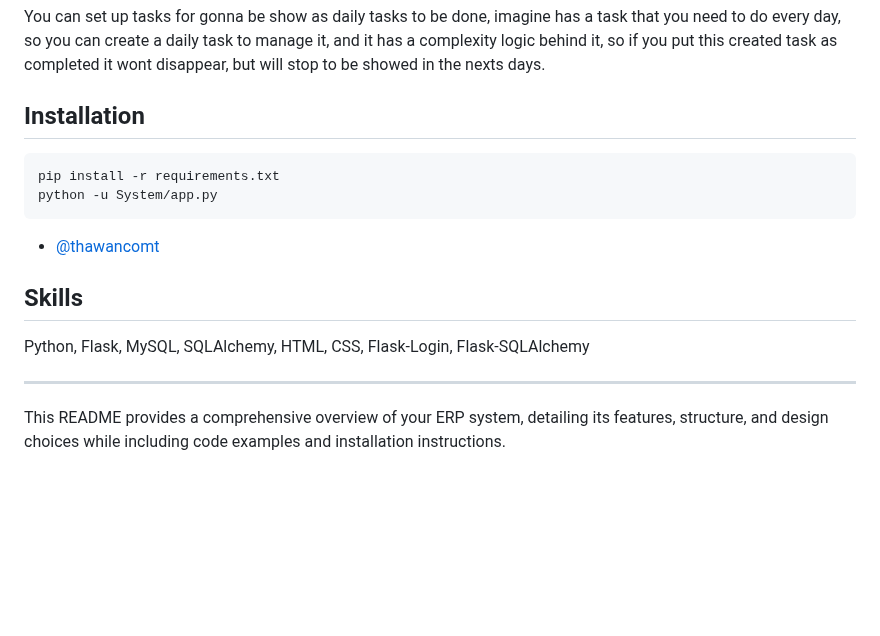
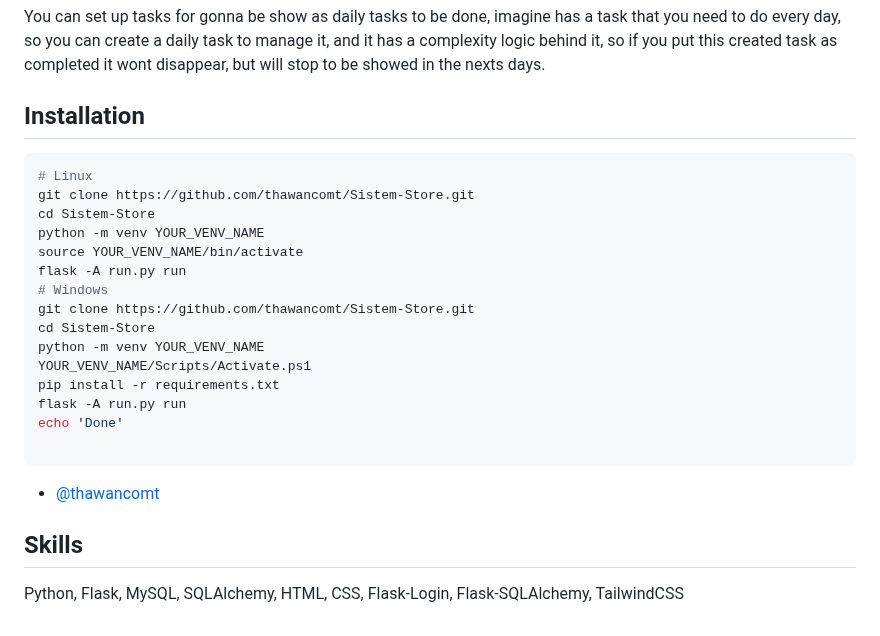
Before and after one commit to thawancomt/Sistem-Store, a Markdown page: README.md, the part around the change. Rendered like a GitHub page; blank space fills up the shorter version.

````diff
--- a/README.md
+++ b/README.md
@@ -153,16 +153,25 @@ You can set up tasks for gonna be show as daily tasks to be done, imagine has a
 ## Installation
 
 ```bash
+# Linux
+git clone https://github.com/thawancomt/Sistem-Store.git
+cd Sistem-Store
+python -m venv YOUR_VENV_NAME
+source YOUR_VENV_NAME/bin/activate
+flask -A run.py run
+# Windows
+git clone https://github.com/thawancomt/Sistem-Store.git
+cd Sistem-Store
+python -m venv YOUR_VENV_NAME
+YOUR_VENV_NAME/Scripts/Activate.ps1
 pip install -r requirements.txt
-python -u System/app.py
+flask -A run.py run
+echo 'Done'
+
 ```
 
 - [@thawancomt](https://www.github.com/thawancomt)
 
 ## Skills
 
-Python, Flask, MySQL, SQLAlchemy, HTML, CSS, Flask-Login, Flask-SQLAlchemy
-
----
-
-This README provides a comprehensive overview of your ERP system, detailing its features, structure, and design choices while including code examples and installation instructions.
+Python, Flask, MySQL, SQLAlchemy, HTML, CSS, Flask-Login, Flask-SQLAlchemy, TailwindCSS
````
